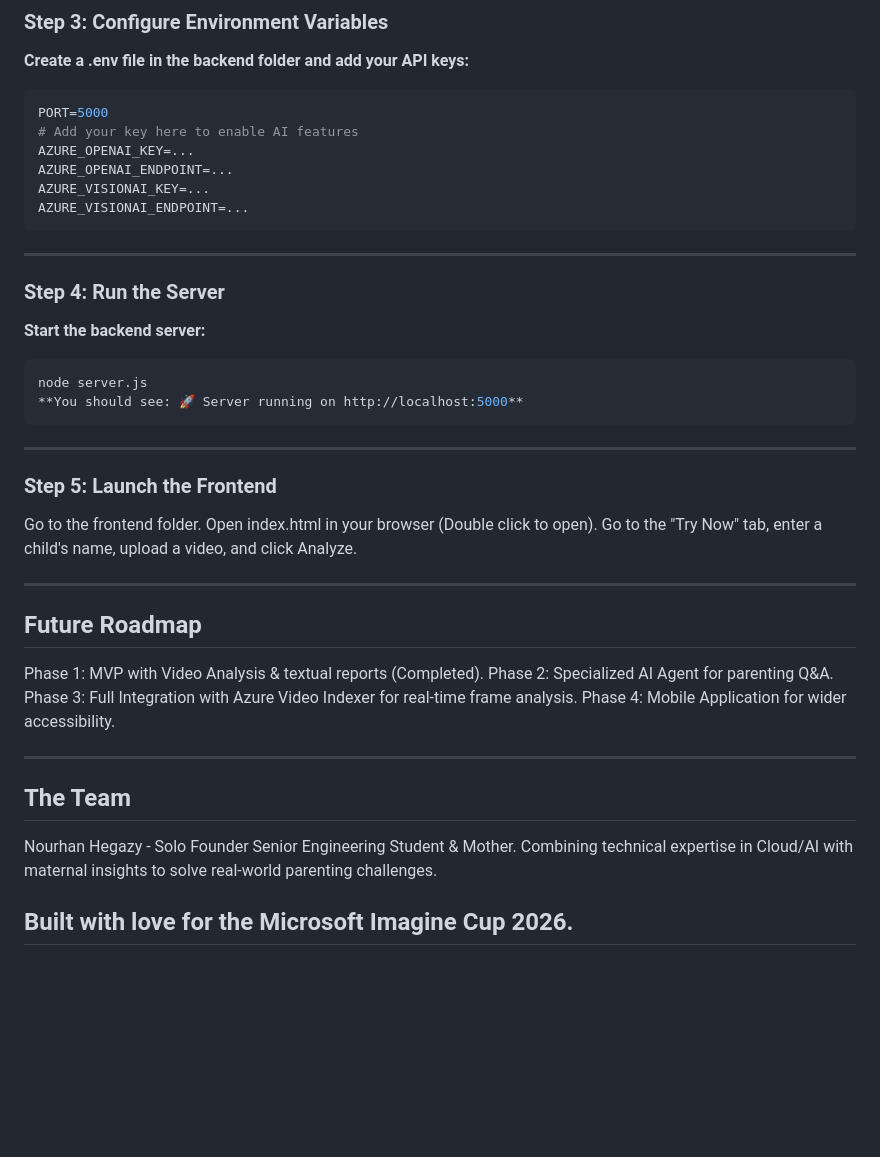
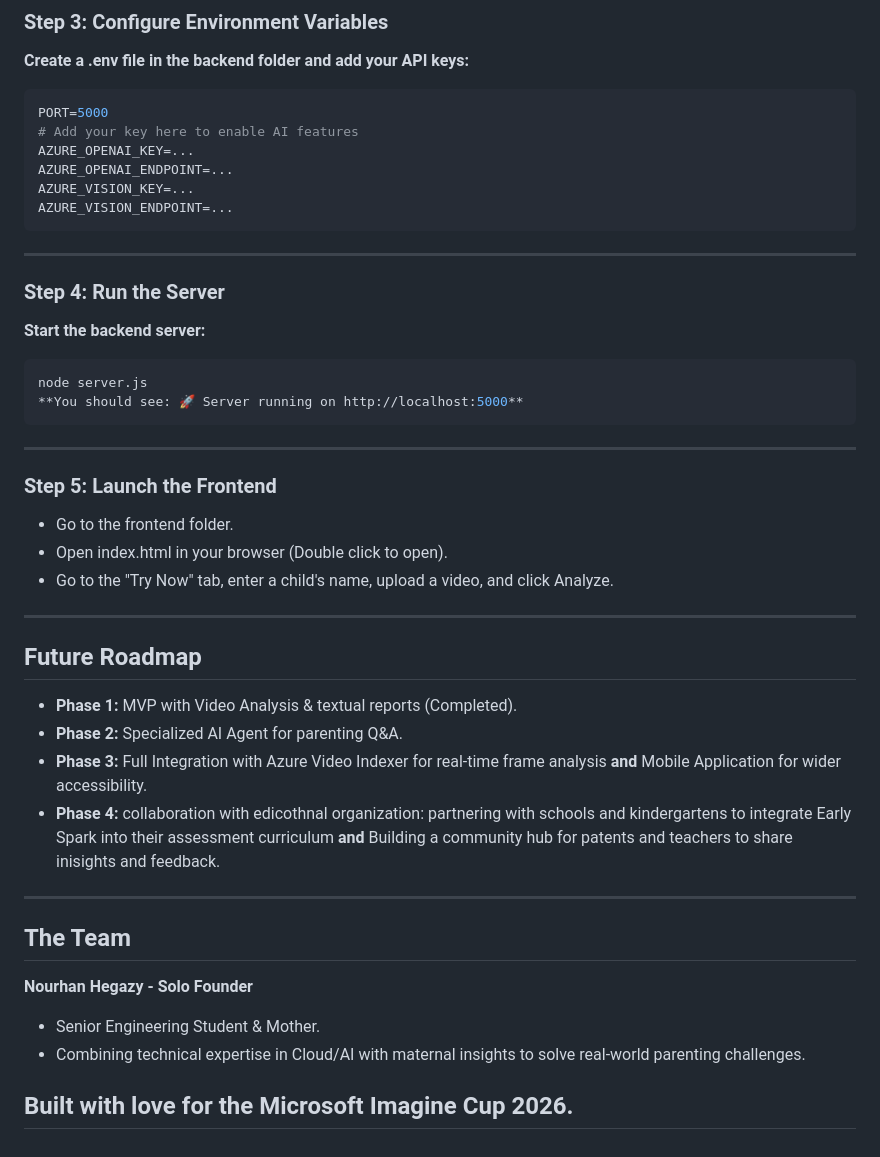
Before and after one commit to nourhanhegazy-eng/Early-Spark, a Markdown page: README.md, the part around the change. Rendered like a GitHub page; blank space fills up the shorter version.

Commit message:
Refactor README for clarity and updated keys
Updated Azure keys and endpoints, improved formatting, and clarified future roadmap and team descriptions.

````diff
--- a/README.md
+++ b/README.md
@@ -57,8 +57,8 @@ PORT=5000
 # Add your key here to enable AI features
 AZURE_OPENAI_KEY=...
 AZURE_OPENAI_ENDPOINT=...
-AZURE_VISIONAI_KEY=...
-AZURE_VISIONAI_ENDPOINT=...
+AZURE_VISION_KEY=...
+AZURE_VISION_ENDPOINT=...
 ```
 ---
 
@@ -71,23 +71,23 @@ node server.js
 ---
 
 ### Step 5: Launch the Frontend
-Go to the frontend folder.
-Open index.html in your browser (Double click to open).
-Go to the "Try Now" tab, enter a child's name, upload a video, and click Analyze.
+* Go to the frontend folder.
+* Open index.html in your browser (Double click to open).
+* Go to the "Try Now" tab, enter a child's name, upload a video, and click Analyze.
 
 ---
 
 ## Future Roadmap
-Phase 1: MVP with Video Analysis & textual reports (Completed).
-Phase 2: Specialized AI Agent for parenting Q&A.
-Phase 3: Full Integration with Azure Video Indexer for real-time frame analysis.
-Phase 4: Mobile Application for wider accessibility.
+* **Phase 1:** MVP with Video Analysis & textual reports (Completed).
+* **Phase 2:** Specialized AI Agent for parenting Q&A.
+* **Phase 3:** Full Integration with Azure Video Indexer for real-time frame analysis **and** Mobile Application for wider accessibility.
+* **Phase 4:** collaboration with edicothnal organization: partnering with schools and kindergartens to integrate Early Spark into their assessment curriculum **and** Building a community hub for patents and teachers to share inisights and feedback.
 
 ---
 
 ## The Team
-Nourhan Hegazy - Solo Founder
-Senior Engineering Student & Mother.
-Combining technical expertise in Cloud/AI with maternal insights to solve real-world parenting challenges.
+**Nourhan Hegazy - Solo Founder**
+* Senior Engineering Student & Mother.
+* Combining technical expertise in Cloud/AI with maternal insights to solve real-world parenting challenges.
 
 ## Built with love for the Microsoft Imagine Cup 2026.
````
